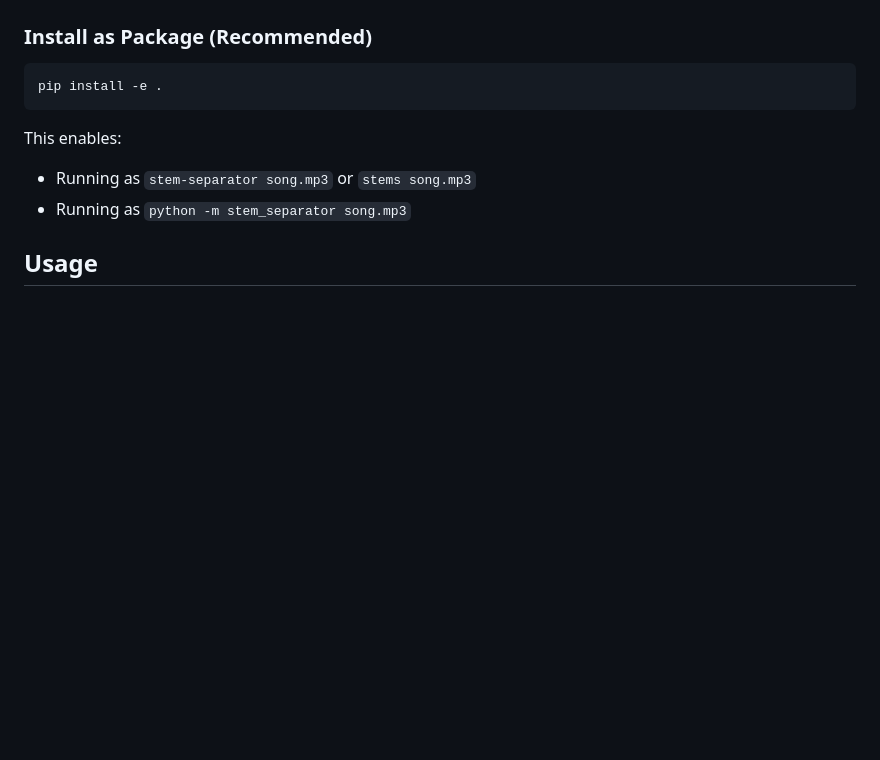
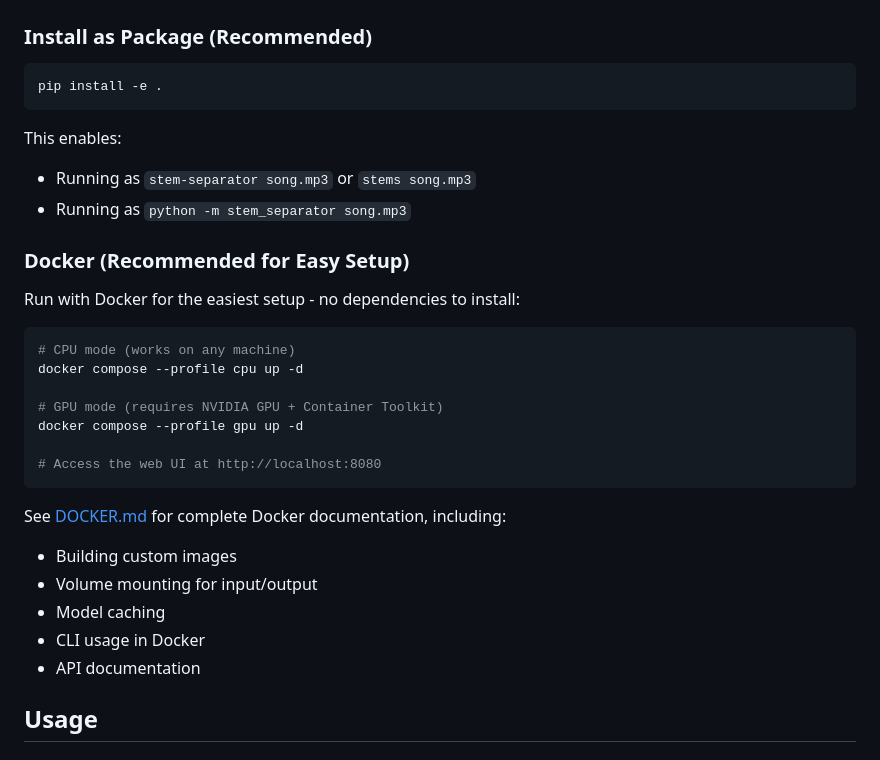
Before and after one commit to Su1ph3r/stem-separator, a Markdown page: README.md, the part around the change printed below. Rendered like a GitHub page; blank space fills up the shorter version.

````diff
--- a/README.md
+++ b/README.md
@@ -70,6 +70,27 @@ pip install -e .
 This enables:
 - Running as `stem-separator song.mp3` or `stems song.mp3`
 - Running as `python -m stem_separator song.mp3`
+
+### Docker (Recommended for Easy Setup)
+
+Run with Docker for the easiest setup - no dependencies to install:
+
+```bash
+# CPU mode (works on any machine)
+docker compose --profile cpu up -d
+
+# GPU mode (requires NVIDIA GPU + Container Toolkit)
+docker compose --profile gpu up -d
+
+# Access the web UI at http://localhost:8080
+```
+
+See [DOCKER.md](DOCKER.md) for complete Docker documentation, including:
+- Building custom images
+- Volume mounting for input/output
+- Model caching
+- CLI usage in Docker
+- API documentation
 
 ## Usage
 
````
Also changed, not shown: other parts of README.md (+13 -0 lines), DOCKER.md (added, +334 -0 lines), docs/web-ui.png (added), 8 other files.
